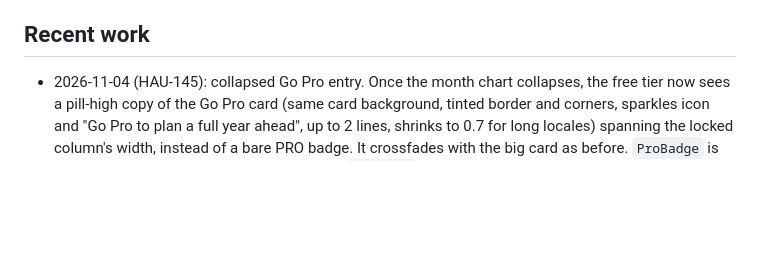
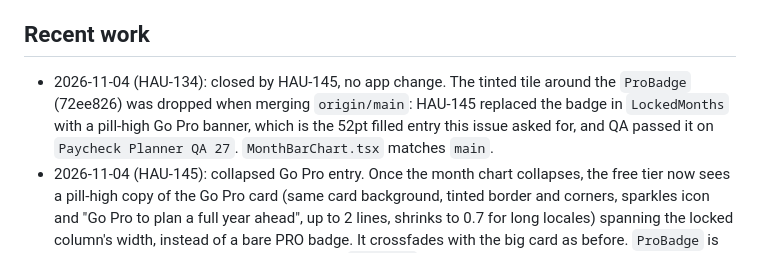
Before and after one commit to johnhaup/paycheck-planner, a Markdown page: docs/AGENT_CONTEXT.md, the part around the change. GitHub-like rendering; blank space fills up the shorter version.

Commit message:
HAU-134: collapsed PRO pill is a tinted tile like the month pills (#39)
QA passed on Paycheck Planner QA 27. https://linear.app/haupenthal/issue/HAU-134/collapsed-pro-pill-is-a-small-badge-beside-the-52pt-month-tiles

```diff
--- a/docs/AGENT_CONTEXT.md
+++ b/docs/AGENT_CONTEXT.md
@@ -17,6 +17,7 @@ Keep it under ~150 lines. When "Recent work" grows past the last few batches, mo
 
 ## Recent work
 
+- 2026-11-04 (HAU-134): closed by HAU-145, no app change. The tinted tile around the `ProBadge` (72ee826) was dropped when merging `origin/main`: HAU-145 replaced the badge in `LockedMonths` with a pill-high Go Pro banner, which is the 52pt filled entry this issue asked for, and QA passed it on `Paycheck Planner QA 27`. `MonthBarChart.tsx` matches `main`.
 - 2026-11-04 (HAU-145): collapsed Go Pro entry. Once the month chart collapses, the free tier now sees a pill-high copy of the Go Pro card (same card background, tinted border and corners, sparkles icon and "Go Pro to plan a full year ahead", up to 2 lines, shrinks to 0.7 for long locales) spanning the locked column's width, instead of a bare PRO badge. It crossfades with the big card as before. `ProBadge` is no longer used in the chart. No new strings. `pro.yaml`'s tap at 65%,15% still lands inside the banner (comment updated). Supersedes HAU-134's tinted-tile approach (PR #39), which edits the same lines. Verified with tsc and lint only; not seen on a simulator.
 - 2026-11-03 (HAU-132): `expenses` failed in the 08:52 gate @ f4b5fb9 on `scrollUntilVisible: ".*QA Water.*"`. Maestro's log shows a 5 s first lookup and a 48 s swipe, so the 20 s budget ran out with the row already on screen (failure screenshot). Same cause as HAU-106. The flow now swipes twice to the bottom of Expenses ("Not linked" sits just above the last section, One-time) and `extendedWaitUntil`s the row for 15 s. Verified on `Paycheck Planner Dev` (Release build installed): passed 3/3 in a row (15:45-15:52) while a full-suite Maestro run went on the spare iOS 26.5 `Paycheck Planner QA` simulator. The Release Gate simulator was not used (HAU-102).
 - 2026-11-03 (HAU-135): "Build failed @ 0d91b3f" was the host, not the app. The gate passed 9/9 at 13:32; `eas build --local` then stopped after 16 s with "Workingdir is not empty". `build.sh` points `EAS_LOCAL_BUILD_WORKINGDIR` at `~/.cache/eas-local-build/paycheck-planner`, and the build before it (pid 72546, whose lock was reclaimed as stale at 13:21) had died and left that directory behind. linear-runner `45b6e07` (13:42) now runs `rm -rf` on that directory before each build, under the app's build lock, and the directory is gone. No app or flow change. The next tick rebuilds 0d91b3f.
```
